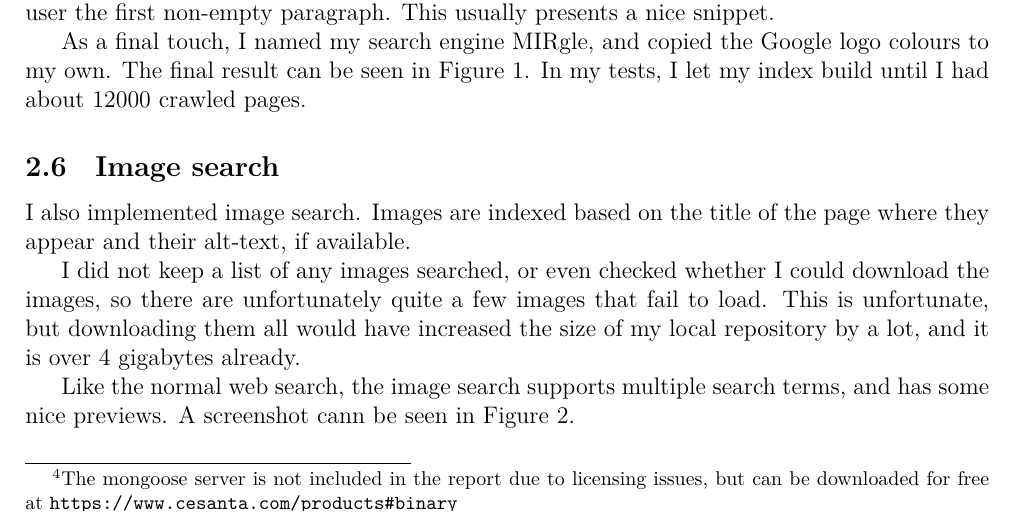
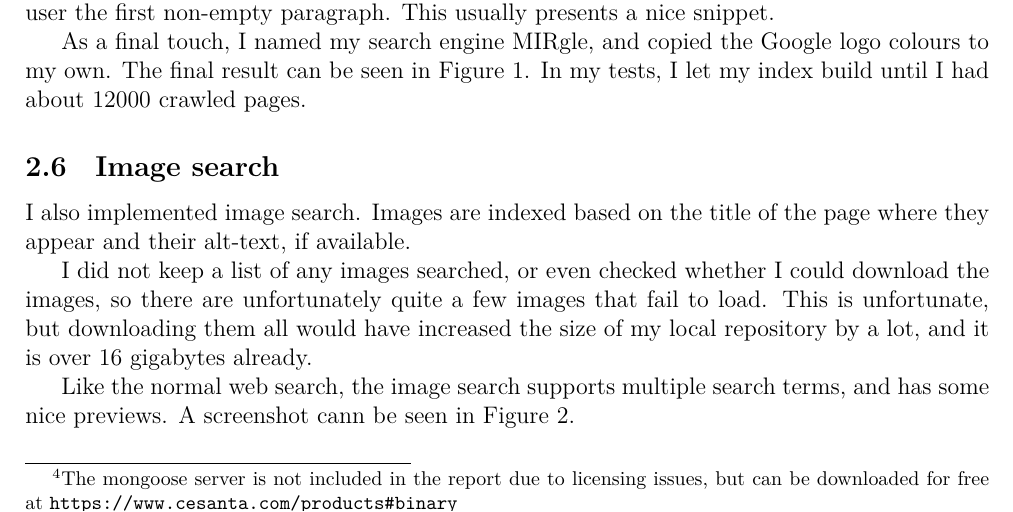
Before and after one commit to bertptrs/uni-mir, a LaTeX problem sheet (Homework4/Journal.tex): part of page 3 of 4, cut so that both start at the same text. Compiled offline with XeLaTeX.

Commit message:
Fix repository size.

```diff
--- a/Homework4/Journal.tex
+++ b/Homework4/Journal.tex
@@ -105,7 +105,7 @@ As a final touch, I named my search engine MIRgle, and copied the Google logo co
 \subsection{Image search}
 I also implemented image search. Images are indexed based on the title of the page where they appear and their alt-text, if available.
 
-I did not keep a list of any images searched, or even checked whether I could download the images, so there are unfortunately quite a few images that fail to load. This is unfortunate, but downloading them all would have increased the size of my local repository by a lot, and it is over 4 gigabytes already.
+I did not keep a list of any images searched, or even checked whether I could download the images, so there are unfortunately quite a few images that fail to load. This is unfortunate, but downloading them all would have increased the size of my local repository by a lot, and it is over 16 gigabytes already.
 
 Like the normal web search, the image search supports multiple search terms, and has some nice previews. A screenshot cann be seen in \autoref{fig:image-mirgle}.
 
```
